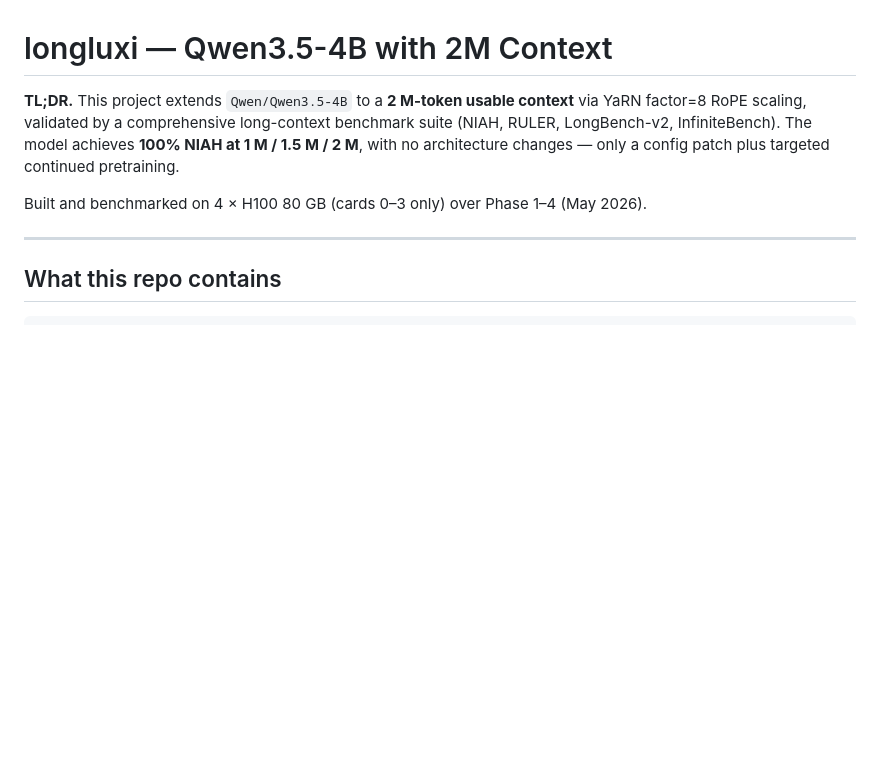
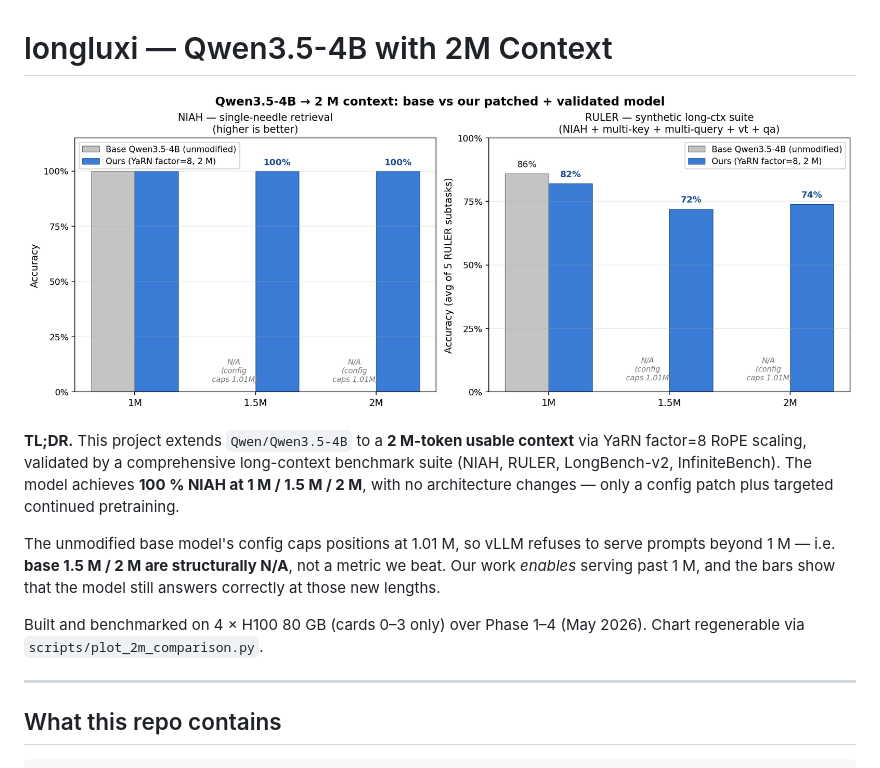
Before and after one commit to LuxiTech/longLuxi, a Markdown page: README.md, the part around the change. Rendered like a GitHub page; pictures changed too: docs/assets/2m_capability_comparison.png (added); blank space fills up the shorter version.

```diff
--- a/README.md
+++ b/README.md
@@ -1,8 +1,12 @@
 # longluxi — Qwen3.5-4B with 2M Context
 
-**TL;DR.** This project extends `Qwen/Qwen3.5-4B` to a **2 M-token usable context** via YaRN factor=8 RoPE scaling, validated by a comprehensive long-context benchmark suite (NIAH, RULER, LongBench-v2, InfiniteBench). The model achieves **100% NIAH at 1 M / 1.5 M / 2 M**, with no architecture changes — only a config patch plus targeted continued pretraining.
+![Base vs Ours — 2M capability comparison](docs/assets/2m_capability_comparison.png)
 
-Built and benchmarked on 4 × H100 80 GB (cards 0–3 only) over Phase 1–4 (May 2026).
+**TL;DR.** This project extends `Qwen/Qwen3.5-4B` to a **2 M-token usable context** via YaRN factor=8 RoPE scaling, validated by a comprehensive long-context benchmark suite (NIAH, RULER, LongBench-v2, InfiniteBench). The model achieves **100 % NIAH at 1 M / 1.5 M / 2 M**, with no architecture changes — only a config patch plus targeted continued pretraining.
+
+The unmodified base model's config caps positions at 1.01 M, so vLLM refuses to serve prompts beyond 1 M — i.e. **base 1.5 M / 2 M are structurally N/A**, not a metric we beat. Our work *enables* serving past 1 M, and the bars show that the model still answers correctly at those new lengths.
+
+Built and benchmarked on 4 × H100 80 GB (cards 0–3 only) over Phase 1–4 (May 2026). Chart regenerable via `scripts/plot_2m_comparison.py`.
 
 ---
 
```
Also changed, not shown: 1 other file.
